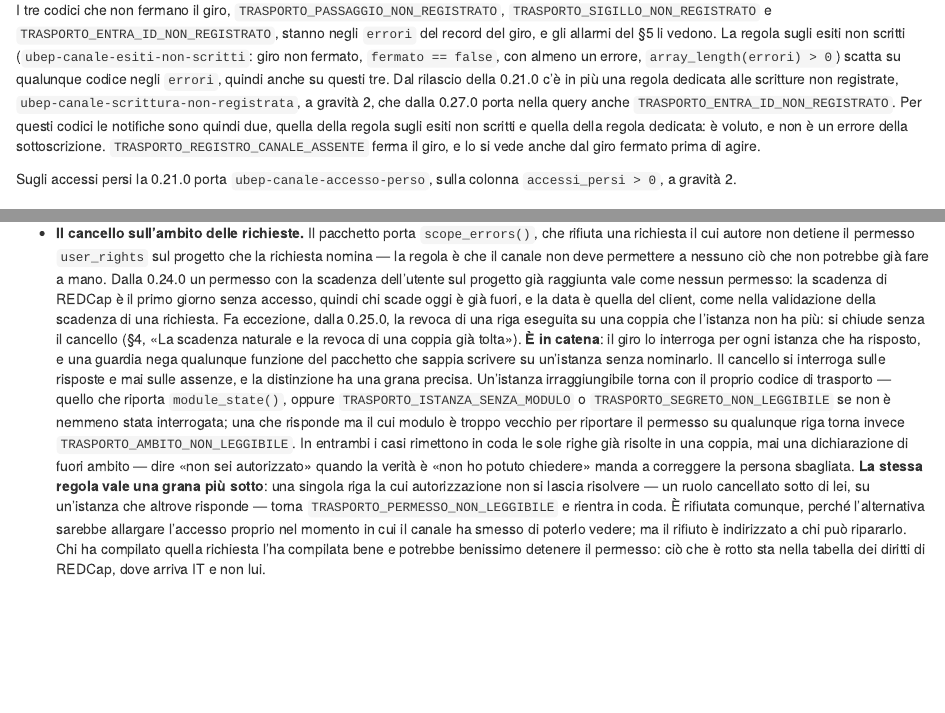
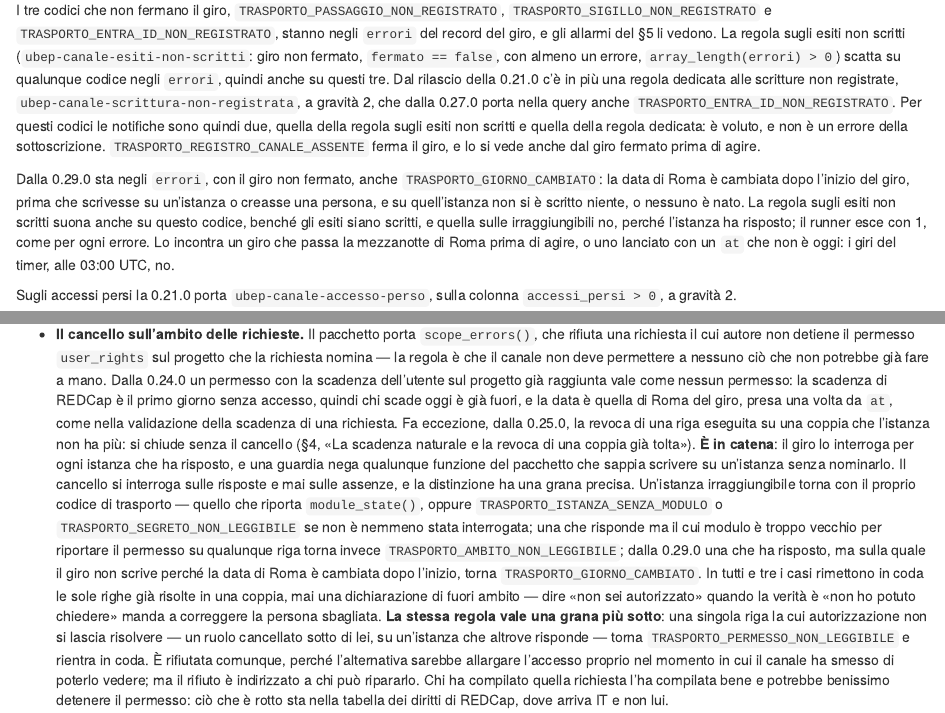
Before and after one commit to UBESP-DCTV/ubep.azure, an R Markdown document (vignettes/articles/manutenzione-canale.Rmd): the page in a window 1100 px wide, from 12480 px down, and a second part further down, joined at a grey line. Rendered offline with R 4.5, knitr and Pandoc, with nearby package versions.

Commit message:
Nomina nella vignetta TRASPORTO_GIORNO_CAMBIATO e il giorno del giro
Il cancello sull'ambito giudica sulla data di Roma del giro, presa una
volta da `at`, e non su quella del client. Il codice nuovo sta negli
errori del giro non fermato: lo dice il capoverso della regola sugli
esiti non scritti, e il cancello lo elenca accanto all'istanza che non
risponde e al modulo troppo vecchio.

Sessione: pilota-referenti #08cd

```diff
--- a/vignettes/articles/manutenzione-canale.Rmd
+++ b/vignettes/articles/manutenzione-canale.Rmd
@@ -1059,6 +1059,15 @@ notifiche sono quindi due, quella della regola sugli esiti non scritti e quella
 della regola dedicata: è voluto, e non è un errore della sottoscrizione.
 `TRASPORTO_REGISTRO_CANALE_ASSENTE` ferma il giro, e lo si vede anche dal giro
 fermato prima di agire.
+
+Dalla 0.29.0 sta negli `errori`, con il giro non fermato, anche
+`TRASPORTO_GIORNO_CAMBIATO`: la data di Roma è cambiata dopo l'inizio del giro,
+prima che scrivesse su un'istanza o creasse una persona, e su quell'istanza non
+si è scritto niente, o nessuno è nato. La regola sugli esiti non scritti suona
+anche su questo codice, benché gli esiti siano scritti, e quella sulle
+irraggiungibili no, perché l'istanza ha risposto; il runner esce con 1, come per
+ogni errore. Lo incontra un giro che passa la mezzanotte di Roma prima di agire,
+o uno lanciato con un `at` che non è oggi: i giri del timer, alle 03:00 UTC, no.
 
 Sugli accessi persi la 0.21.0 porta `ubep-canale-accesso-perso`, sulla colonna
 `accessi_persi > 0`, a gravità 2.
@@ -2993,8 +3002,9 @@ guadagna `TRASPORTO_ENTRA_ID_NON_REGISTRATO` nella query.
   il canale non deve permettere a nessuno ciò che non potrebbe già fare a mano.
   Dalla 0.24.0 un permesso con la scadenza dell'utente sul progetto già
   raggiunta vale come nessun permesso: la scadenza di REDCap è il primo giorno
-  senza accesso, quindi chi scade oggi è già fuori, e la data è quella del
-  client, come nella validazione della scadenza di una richiesta. Fa
+  senza accesso, quindi chi scade oggi è già fuori, e la data è quella di Roma
+  del giro, presa una volta da `at`, come nella validazione della scadenza di
+  una richiesta. Fa
   eccezione, dalla 0.25.0, la revoca di una riga eseguita su una coppia che
   l'istanza non ha più: si chiude senza il cancello (§4, «La scadenza naturale
   e la revoca di una coppia già tolta»).
@@ -3006,7 +3016,9 @@ guadagna `TRASPORTO_ENTRA_ID_NON_REGISTRATO` nella query.
   riporta `module_state()`, oppure `TRASPORTO_ISTANZA_SENZA_MODULO` o
   `TRASPORTO_SEGRETO_NON_LEGGIBILE` se non è nemmeno stata interrogata; una
   che risponde ma il cui modulo è troppo vecchio per riportare il permesso su
-  qualunque riga torna invece `TRASPORTO_AMBITO_NON_LEGGIBILE`. In entrambi i
+  qualunque riga torna invece `TRASPORTO_AMBITO_NON_LEGGIBILE`; dalla 0.29.0
+  una che ha risposto, ma sulla quale il giro non scrive perché la data di Roma
+  è cambiata dopo l'inizio, torna `TRASPORTO_GIORNO_CAMBIATO`. In tutti e tre i
   casi rimettono in coda le sole righe già risolte in una coppia, mai una
   dichiarazione di fuori ambito — dire «non sei autorizzato» quando la verità
   è «non ho potuto chiedere» manda a correggere la persona sbagliata. **La
```
